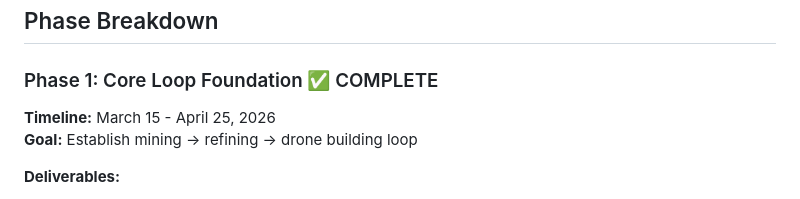
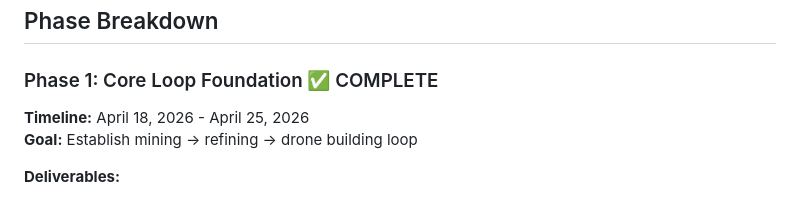
Before and after one commit to rfd62794/VoidDrift, a Markdown page: docs/roadmap.md, the part around the change. Drawn GitHub-style.

```diff
--- a/docs/roadmap.md
+++ b/docs/roadmap.md
@@ -22,7 +22,7 @@
 ## Phase Breakdown
 
 ### Phase 1: Core Loop Foundation ✅ COMPLETE
-**Timeline:** March 15 - April 25, 2026
+**Timeline:** April 18, 2026 - April 25, 2026
 **Goal:** Establish mining → refining → drone building loop
 
 **Deliverables:**
```
Also changed, not shown: docs/directives/VOIDRIFT_REFACTOR_ANALYSIS_DIRECTIVE.md (added, +448 -0 lines).
